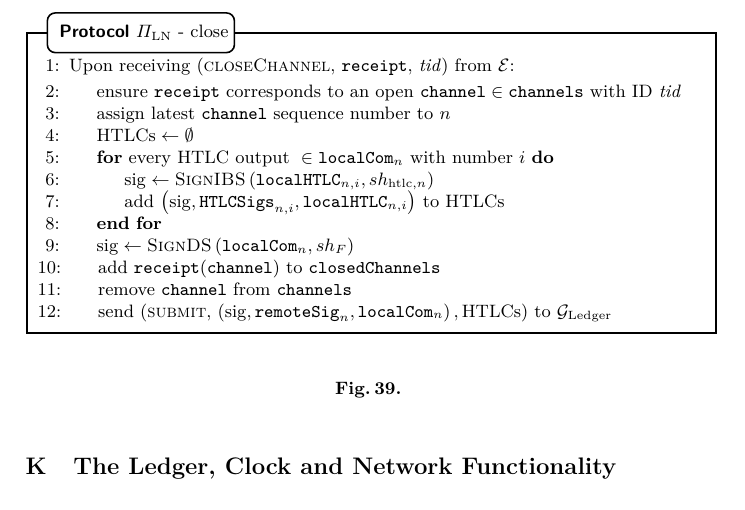
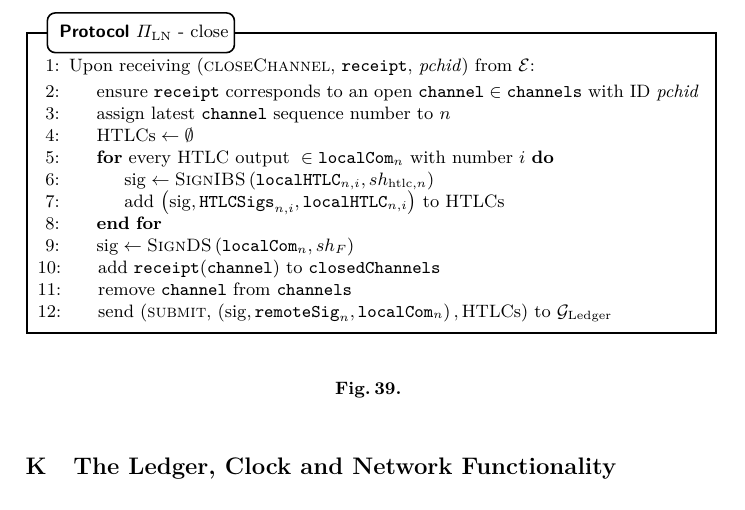
Before and after one commit to OrfeasLitos/PaymentChannels, a LaTeX paper (src/paymentChannels.tex, which reads src/protocol.tex): part of page 60 of 89, cut so that both start at the same text. Compiled offline with pdfLaTeX; a LaTeX package or settings file that is missing is left out.

Commit message:
Replace tid with pchid

```diff
--- a/src/protocol.tex
+++ b/src/protocol.tex
@@ -947,10 +947,10 @@
     \begin{protocolbox}{$\Pi_{\mathrm{LN}}$ - close}
       \begin{algorithmic}[1]
         \State Upon receiving (\textsc{closeChannel}, \texttt{receipt},
-        \textit{tid}) from \environment:
+        \textit{pchid}) from \environment:
         \Indent
           \State ensure \texttt{receipt} corresponds to an open
-          $\mathtt{channel} \in \mathtt{channels}$ with ID \textit{tid}
+          $\mathtt{channel} \in \mathtt{channels}$ with ID \textit{pchid}
           \label{alg:protocol:close:ensure}
           \State assign latest \texttt{channel} sequence number to $n$
           \State $\mathrm{HTLCs} \gets \emptyset$
```
